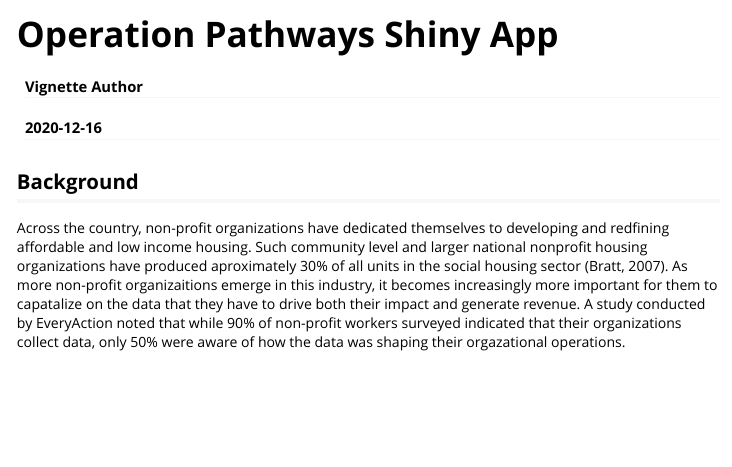
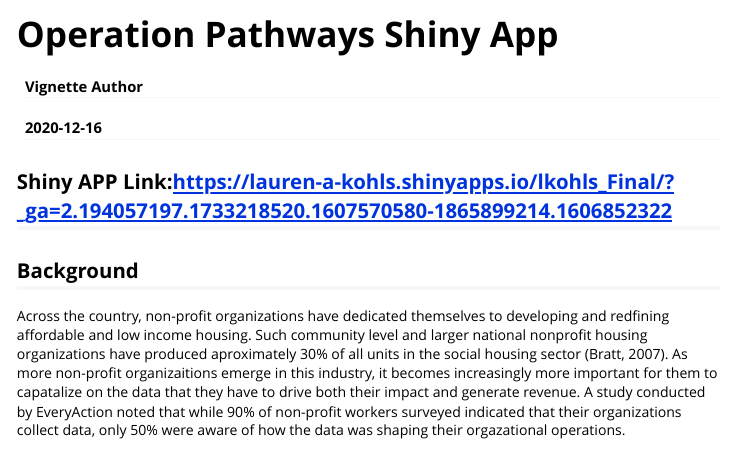
Before and after one commit to LAKohls/Final_Project, an R Markdown document (Updated/Pathways_vignette.Rmd): the page in a window 1100 px wide, from its top. Rendered offline with R 4.5, knitr and Pandoc, with nearby package versions.

Commit message:
Update Pathways_vignette.Rmd

````diff
--- a/Updated/Pathways_vignette.Rmd
+++ b/Updated/Pathways_vignette.Rmd
@@ -16,7 +16,7 @@ knitr::opts_chunk$set(
 )
 ```
 
-
+## Shiny APP Link:https://lauren-a-kohls.shinyapps.io/lkohls_Final/?_ga=2.194057197.1733218520.1607570580-1865899214.1606852322
 ## Background
 Across the country, non-profit organizations have dedicated themselves to developing and redfining affordable and low income housing. Such community level and larger national nonprofit housing organizations have produced aproximately 30% of all units in the social housing sector (Bratt, 2007). As more non-profit organizaitions emerge in this industry, it becomes increasingly more important for them to capatalize on the data that they have to drive both their impact and generate revenue. A study conducted by EveryAction noted that while 90% of non-profit workers surveyed indicated that their organizations collect data, only 50% were aware of how the data was shaping their orgazational operations.
 
````
